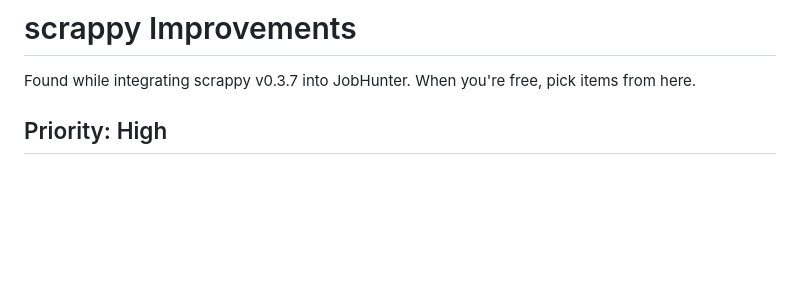
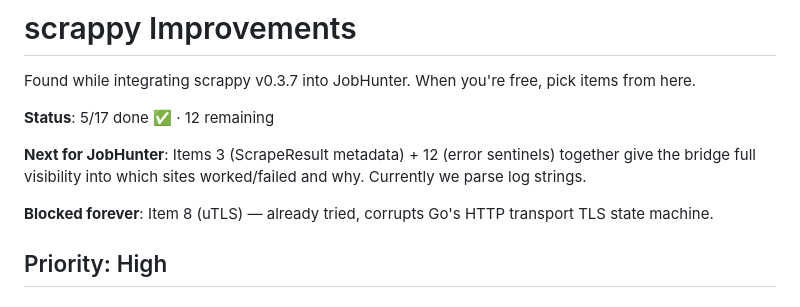
Before and after one commit to arinbalyan/JobHunter, a Markdown page: scrappy_improvements.md, the part around the change. Rendered like a GitHub page; blank space fills up the shorter version.

```diff
--- a/scrappy_improvements.md
+++ b/scrappy_improvements.md
@@ -1,6 +1,12 @@
 # scrappy Improvements
 
 Found while integrating scrappy v0.3.7 into JobHunter. When you're free, pick items from here.
+
+**Status**: 5/17 done ✅ · 12 remaining
+
+**Next for JobHunter**: Items 3 (ScrapeResult metadata) + 12 (error sentinels) together give the bridge full visibility into which sites worked/failed and why. Currently we parse log strings.
+
+**Blocked forever**: Item 8 (uTLS) — already tried, corrupts Go's HTTP transport TLS state machine.
 
 ## Priority: High
 
```
Also changed, not shown: AGENTS.md (+11 -0 lines).
